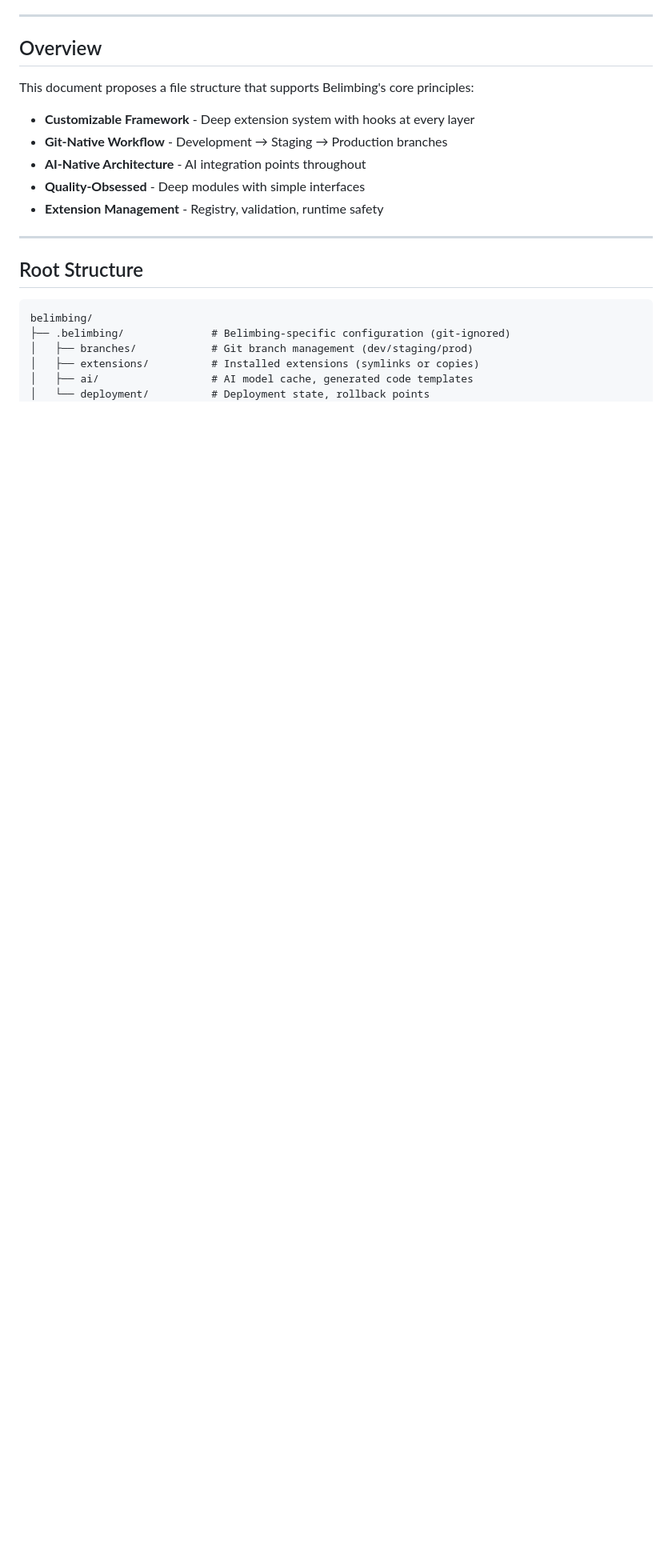
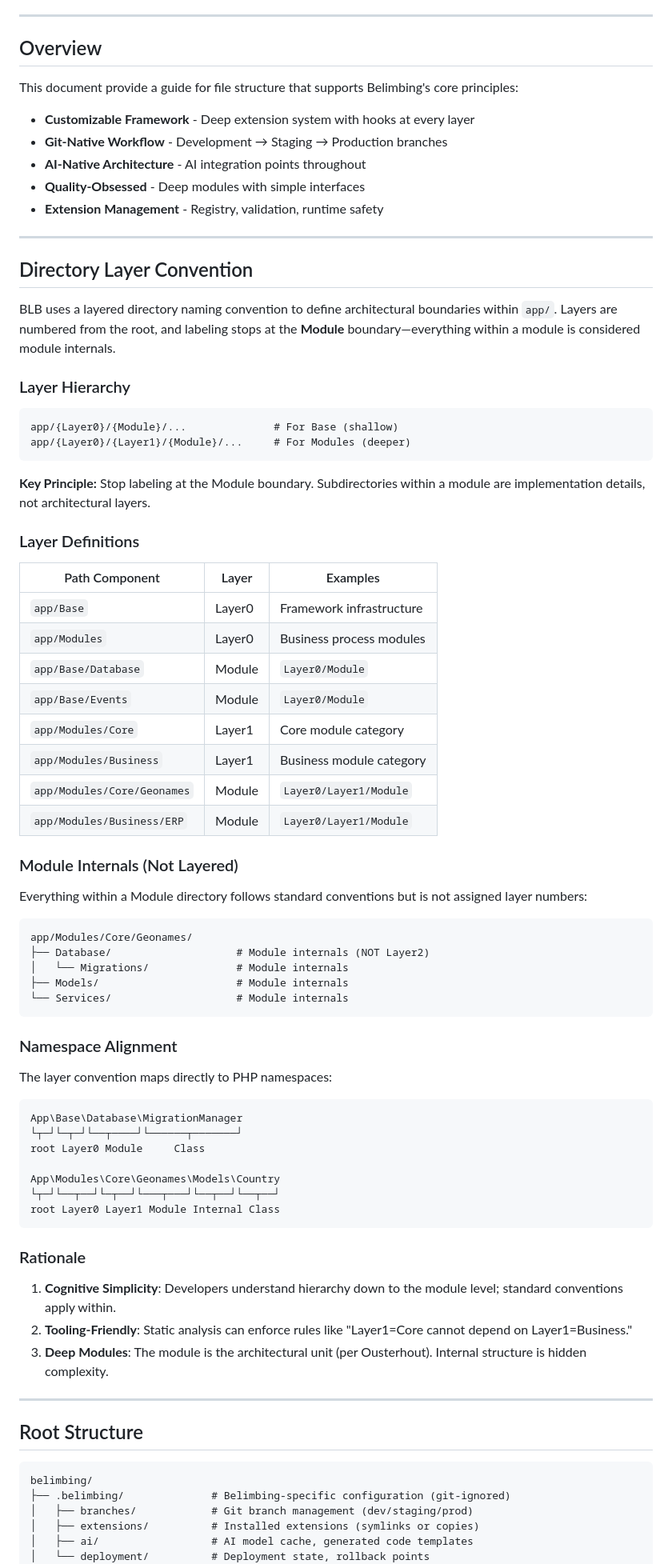
Before and after one commit to BelimbingApp/lara, a Markdown page: docs/architecture/file-structure.md, the part around one of its changes. Shown at 80% size. GitHub-like rendering; blank space fills up the shorter version.

Commit message:
Update database-conventions.md and file-structure.md for clarity and consistency in naming conventions and directory structure

````diff
--- a/docs/architecture/file-structure.md
+++ b/docs/architecture/file-structure.md
@@ -9,12 +9,72 @@
 
 ## Overview
 
-This document proposes a file structure that supports Belimbing's core principles:
+This document provide a guide for file structure that supports Belimbing's core principles:
 - **Customizable Framework** - Deep extension system with hooks at every layer
 - **Git-Native Workflow** - Development → Staging → Production branches
 - **AI-Native Architecture** - AI integration points throughout
 - **Quality-Obsessed** - Deep modules with simple interfaces
 - **Extension Management** - Registry, validation, runtime safety
+
+---
+
+## Directory Layer Convention
+
+BLB uses a layered directory naming convention to define architectural boundaries within `app/`. Layers are numbered from the root, and labeling stops at the **Module** boundary—everything within a module is considered module internals.
+
+### Layer Hierarchy
+
+```
+app/{Layer0}/{Module}/...              # For Base (shallow)
+app/{Layer0}/{Layer1}/{Module}/...     # For Modules (deeper)
+```
+
+**Key Principle:** Stop labeling at the Module boundary. Subdirectories within a module are implementation details, not architectural layers.
+
+### Layer Definitions
+
+| Path Component | Layer | Examples |
+|----------------|-------|----------|
+| `app/Base` | Layer0 | Framework infrastructure |
+| `app/Modules` | Layer0 | Business process modules |
+| `app/Base/Database` | Module | `Layer0/Module` |
+| `app/Base/Events` | Module | `Layer0/Module` |
+| `app/Modules/Core` | Layer1 | Core module category |
+| `app/Modules/Business` | Layer1 | Business module category |
+| `app/Modules/Core/Geonames` | Module | `Layer0/Layer1/Module` |
+| `app/Modules/Business/ERP` | Module | `Layer0/Layer1/Module` |
+
+### Module Internals (Not Layered)
+
+Everything within a Module directory follows standard conventions but is not assigned layer numbers:
+
+```
+app/Modules/Core/Geonames/
+├── Database/                    # Module internals (NOT Layer2)
+│   └── Migrations/              # Module internals
+├── Models/                      # Module internals
+└── Services/                    # Module internals
+```
+
+### Namespace Alignment
+
+The layer convention maps directly to PHP namespaces:
+
+```php
+App\Base\Database\MigrationManager
+└┬─┘└─┬─┘└──┬────┘└──────┬───────┘
+root Layer0 Module     Class
+
+App\Modules\Core\Geonames\Models\Country
+└┬─┘└──┬──┘└─┬──┘└───┬───┘└──┬──┘└──┬──┘
+root Layer0 Layer1 Module Internal Class
+```
+
+### Rationale
+
+1. **Cognitive Simplicity**: Developers understand hierarchy down to the module level; standard conventions apply within.
+2. **Tooling-Friendly**: Static analysis can enforce rules like "Layer1=Core cannot depend on Layer1=Business."
+3. **Deep Modules**: The module is the architectural unit (per Ousterhout). Internal structure is hidden complexity.
 
 ---
 
````
Also changed, not shown: other parts of docs/architecture/file-structure.md (+65 -39 lines), docs/architecture/database-conventions.md (+131 -83 lines).
